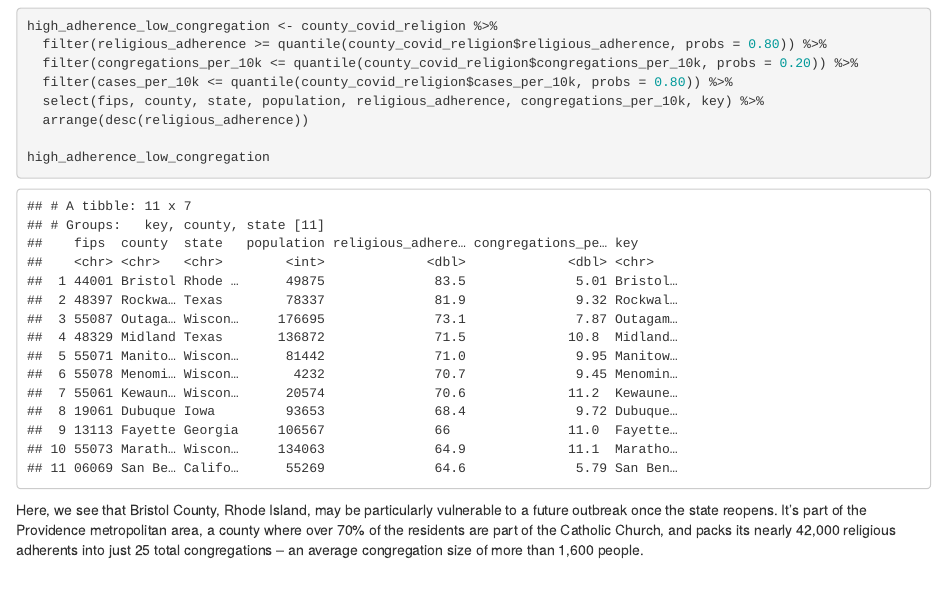
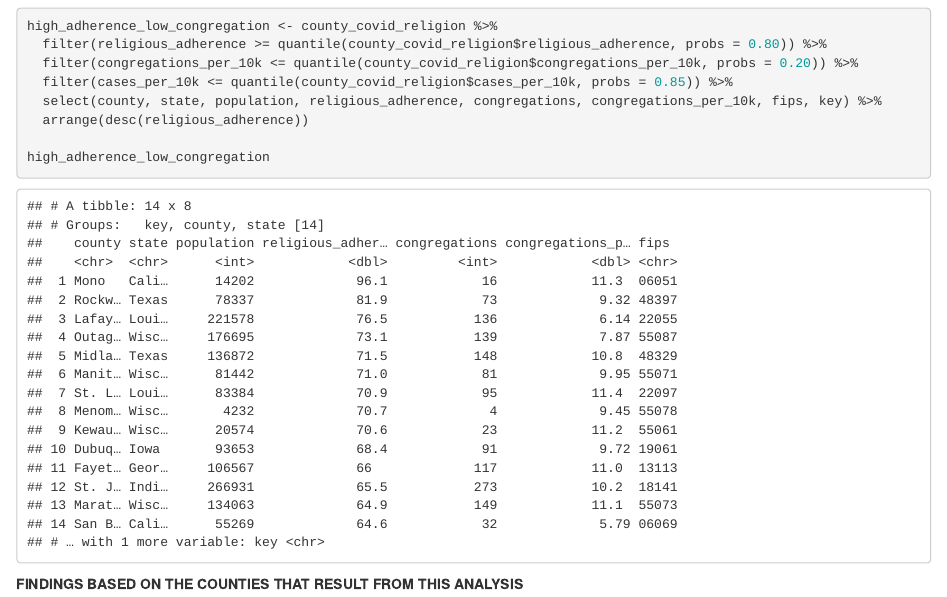
Before and after one commit to smcgoey/covid-and-religion, an R Markdown document (covid-religion-analysis.Rmd): the page in a window 1100 px wide, from 7730 px down. The pictures show the output file covid-religion-analysis.html that the author committed with the source, opened offline.

Commit message:
updated analysis - new COVID data

````diff
--- a/covid-religion-analysis.Rmd
+++ b/covid-religion-analysis.Rmd
@@ -246,12 +246,12 @@ But which of these areas could be vulnerable as the hot spots of the *future*? L
 high_adherence_low_congregation <- county_covid_religion %>%
   filter(religious_adherence >= quantile(county_covid_religion$religious_adherence, probs = 0.80)) %>%
   filter(congregations_per_10k <= quantile(county_covid_religion$congregations_per_10k, probs = 0.20)) %>%
-  filter(cases_per_10k <= quantile(county_covid_religion$cases_per_10k, probs = 0.80)) %>%
-  select(fips, county, state, population, religious_adherence, congregations_per_10k, key) %>%
+  filter(cases_per_10k <= quantile(county_covid_religion$cases_per_10k, probs = 0.85)) %>%
+  select(county, state, population, religious_adherence, congregations, congregations_per_10k, fips, key) %>%
   arrange(desc(religious_adherence))
 
 high_adherence_low_congregation
 
 ```
 
-Here, we see that Bristol County, Rhode Island, may be particularly vulnerable to a future outbreak once the state reopens. It's part of the Providence metropolitan area, a county where over 70% of the residents are part of the Catholic Church, and packs its nearly 42,000 religious adherents into just 25 total congregations -- an average congregation size of more than 1,600 people.
+**FINDINGS BASED ON THE COUNTIES THAT RESULT FROM THIS ANALYSIS**
````
Also changed, not shown: covid-religion-analysis.html.
